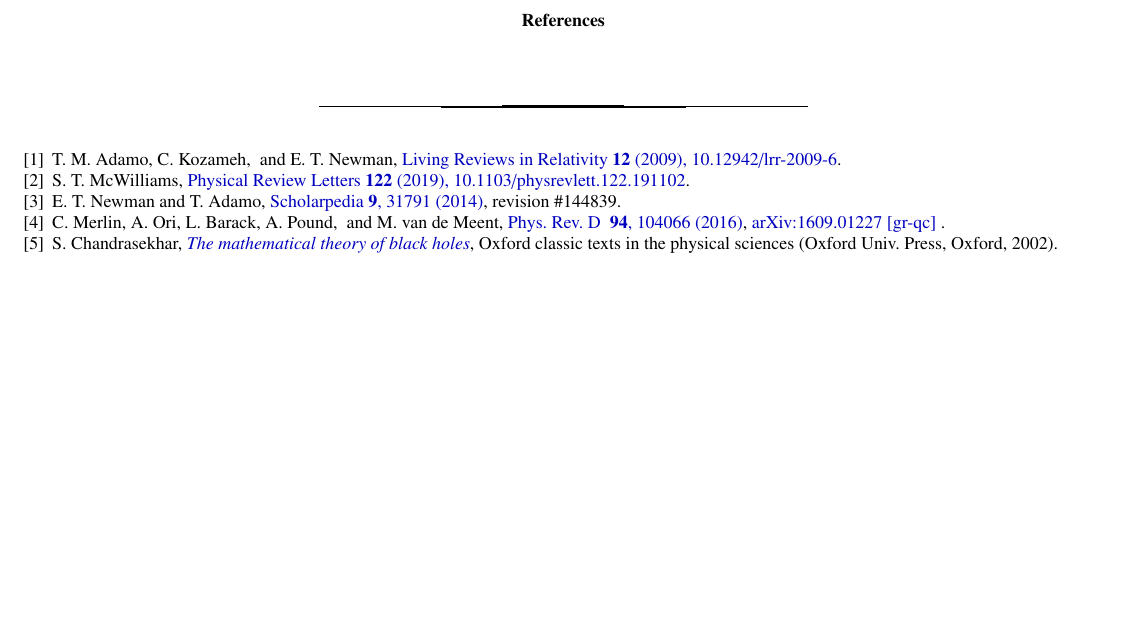
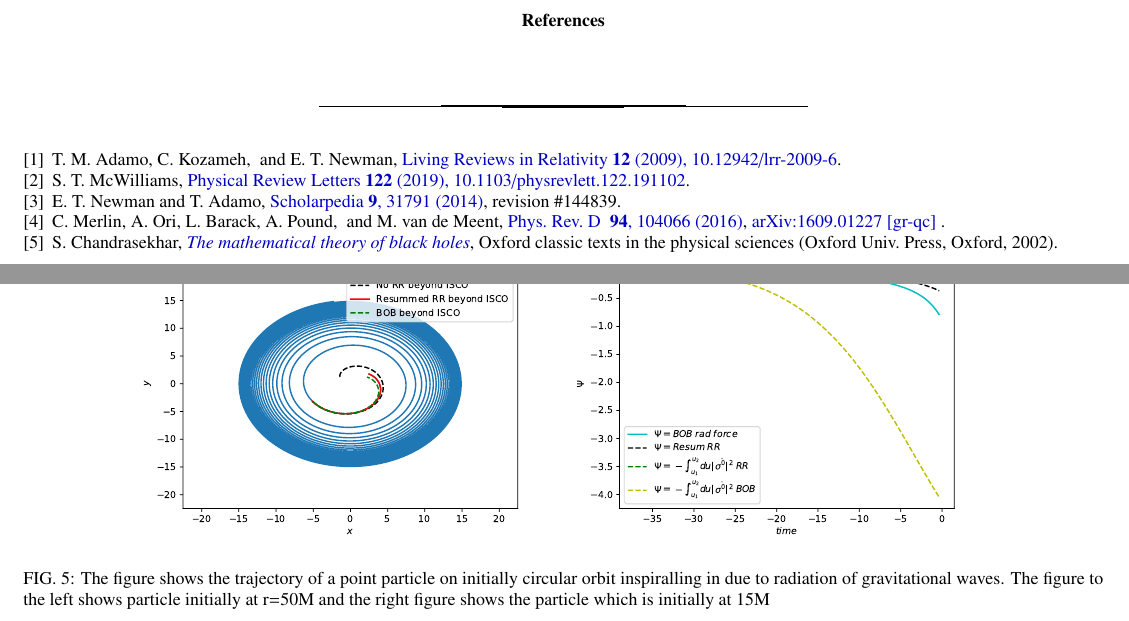
Before and after one commit to aschoudry/ConstraintOnGWwaveform, a LaTeX paper (notes/Notes.tex): part of page 8 of 8 before the commit and two parts of pages 8 and 9 of 9 after it, the two joined at a grey line, cut so that both start at the same text, the shorter picture padded with empty space. Compiled offline with pdfLaTeX.

Commit message:
updated Notes and code

```diff
--- a/notes/Notes.tex
+++ b/notes/Notes.tex
@@ -315,6 +315,12 @@ where the superscript ``(1)'' in the second set of quantities distinguishing the
 \begin{equation}
 	D\Psi_{2} = 3\tilde{\rho}\Psi_{2}, \,\, \Delta\Psi_{2} = -3\mu\Psi_{2},  \,\, \delta\Psi_{2} = 3\tau\Psi_{2} \,\, \text{and} \,\, \delta^{*}\Psi_{2} = 3\pi\Psi_{2}
 \end{equation}
+\begin{figure}
+	\includegraphics[width=3.0in]{../plots/OrbitEOB_Vs_BOB_beyodISCO.pdf}
+	\includegraphics[width=3.0in]{../plots/Psi2EOBHamiltonia_Comparision.pdf}
+	\caption{The figure shows the trajectory of a point particle on initially circular orbit inspiralling in due to radiation of gravitational waves. The figure to the left shows particle initially at r=50M and the right figure shows the particle which is initially at 15M}
+	\label{fig:BoBFig}
+\end{figure}
 \section*{References}
 
 \bibliographystyle{apsrev4-1}
```
Also changed, not shown: plots/OrbitEOB_Vs_BOB_beyodISCO.pdf (added), plots/OrbitEOB_rr15.0.pdf, plots/Psi2EOBHamiltonia_BOB.pdf, plots/Psi2EOBHamiltonia_Comparision.pdf (added), 1 other file.
